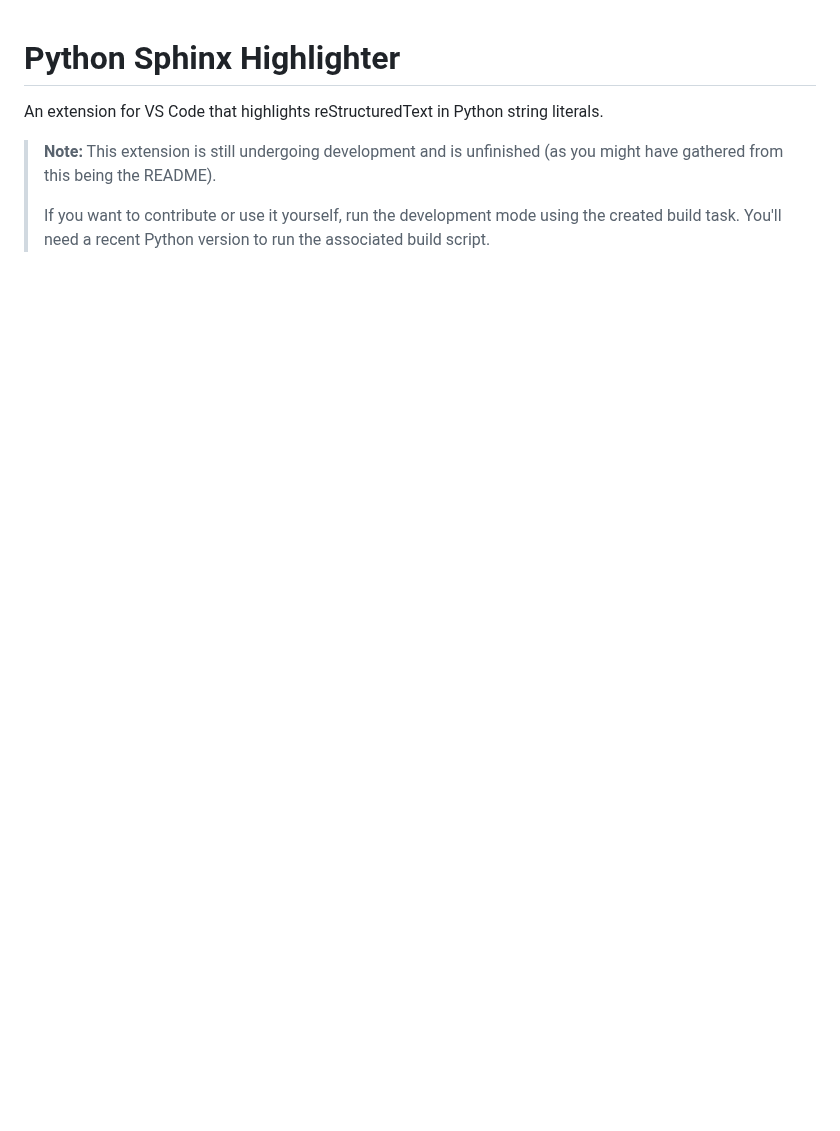
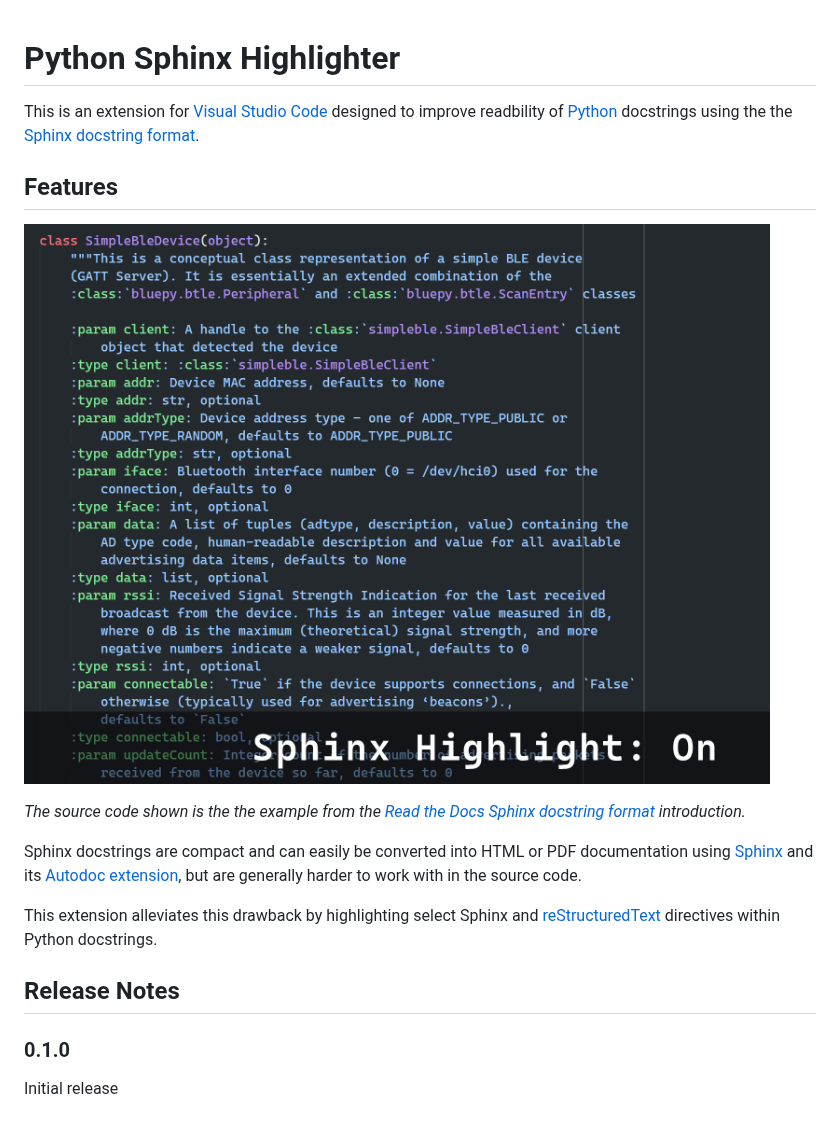
Before and after one commit to leonhard-s/python-sphinx-highlighter, a Markdown page: README.md, the part around the change. GitHub-like rendering; pictures changed too: images/comparison.gif (added); blank space fills up the shorter version.

```diff
--- a/README.md
+++ b/README.md
@@ -1,7 +1,19 @@
 # Python Sphinx Highlighter
 
-An extension for VS Code that highlights reStructuredText in Python string literals.
+This is an extension for [Visual Studio Code](https://code.visualstudio.com/) designed to improve readbility of [Python](https://www.python.org/) docstrings using the the [Sphinx docstring format](https://sphinx-rtd-tutorial.readthedocs.io/en/latest/docstrings.html).
 
-> **Note:** This extension is still undergoing development and is unfinished (as you might have gathered from this being the README).
->
-> If you want to contribute or use it yourself, run the development mode using the created build task. You'll need a recent Python version to run the associated build script.
+## Features
+
+![Sphinx docstring highlight comparison](images/comparison.gif)
+
+*The source code shown is the the example from the [Read the Docs Sphinx docstring format](https://sphinx-rtd-tutorial.readthedocs.io/en/latest/docstrings.html#an-example-class-with-docstrings) introduction.*
+
+Sphinx docstrings are compact and can easily be converted into HTML or PDF documentation using [Sphinx](https://www.sphinx-doc.org/) and its [Autodoc extension](https://www.sphinx-doc.org/en/master/usage/quickstart.html#autodoc), but are generally harder to work with in the source code.
+
+This extension alleviates this drawback by highlighting select Sphinx and [reStructuredText](https://docutils.sourceforge.io/rst.html) directives within Python docstrings.
+
+## Release Notes
+
+### 0.1.0
+
+Initial release
```
